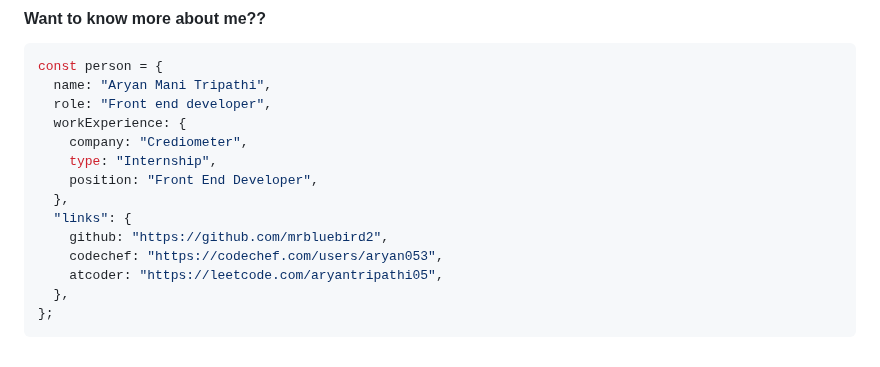
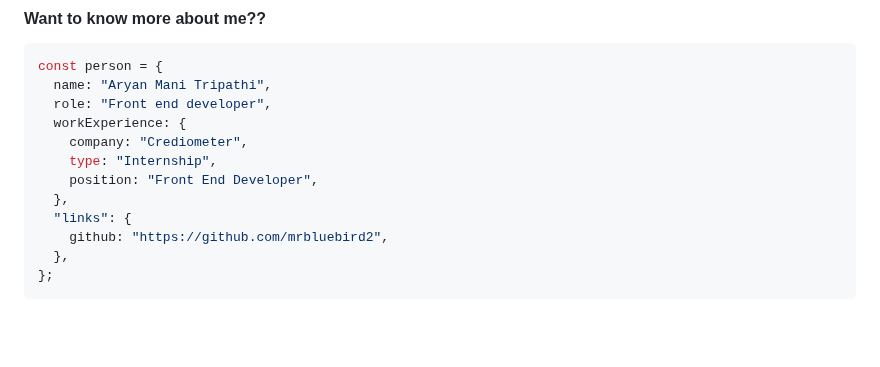
Before and after one commit to MrBlueBird2/MrBlueBird2, a Markdown page: README.md, the part around the change. Drawn GitHub-style; blank space fills up the shorter version.

````diff
--- a/README.md
+++ b/README.md
@@ -111,8 +111,6 @@ const person = {
   },
   "links": {
     github: "https://github.com/mrbluebird2",
-    codechef: "https://codechef.com/users/aryan053",
-    atcoder: "https://leetcode.com/aryantripathi05",
   },
 };
 ```
````
